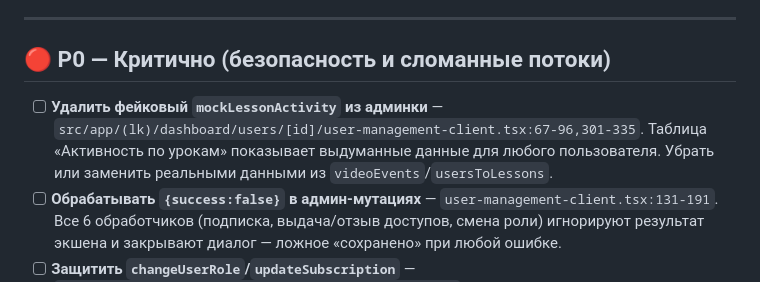
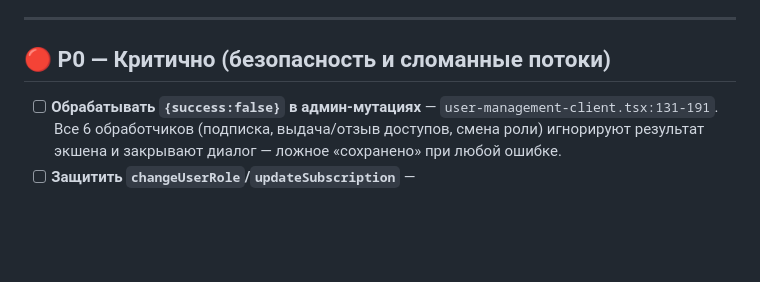
Before and after one commit to Vbif322/education-portal, a Markdown page: TODO.md, the part around the change. Rendered like a GitHub page; blank space fills up the shorter version.

Commit message:
upd todo

```diff
--- a/TODO.md
+++ b/TODO.md
@@ -6,7 +6,6 @@
 
 ## 🔴 P0 — Критично (безопасность и сломанные потоки)
 
-- [ ] **Удалить фейковый `mockLessonActivity` из админки** — `src/app/(lk)/dashboard/users/[id]/user-management-client.tsx:67-96,301-335`. Таблица «Активность по урокам» показывает выдуманные данные для любого пользователя. Убрать или заменить реальными данными из `videoEvents`/`usersToLessons`.
 - [ ] **Обрабатывать `{success:false}` в админ-мутациях** — `user-management-client.tsx:131-191`. Все 6 обработчиков (подписка, выдача/отзыв доступов, смена роли) игнорируют результат экшена и закрывают диалог — ложное «сохранено» при любой ошибке.
 - [ ] **Защитить `changeUserRole`/`updateSubscription`** — `src/app/(lk)/dashboard/users/[id]/actions.ts:12,262`. Добавить zod-валидацию входа, запись в audit log (сейчас самые чувствительные действия не логируются), запрет снятия роли с последнего админа и с самого себя.
 - [ ] **Валидировать `SESSION_SECRET` при старте** — `src/app/lib/session.ts:6-7`. При незаданной переменной ключ подписи пустой → JWT с `role: "admin"` тривиально подделывается. Fail-fast: ошибка при старте, если секрет отсутствует или короче 32 символов. Заодно `secure` cookie в зависимости от `NODE_ENV` (`session.ts:43,62` — сейчас захардкожен, в HTTP-dev cookie молча теряется).
```
